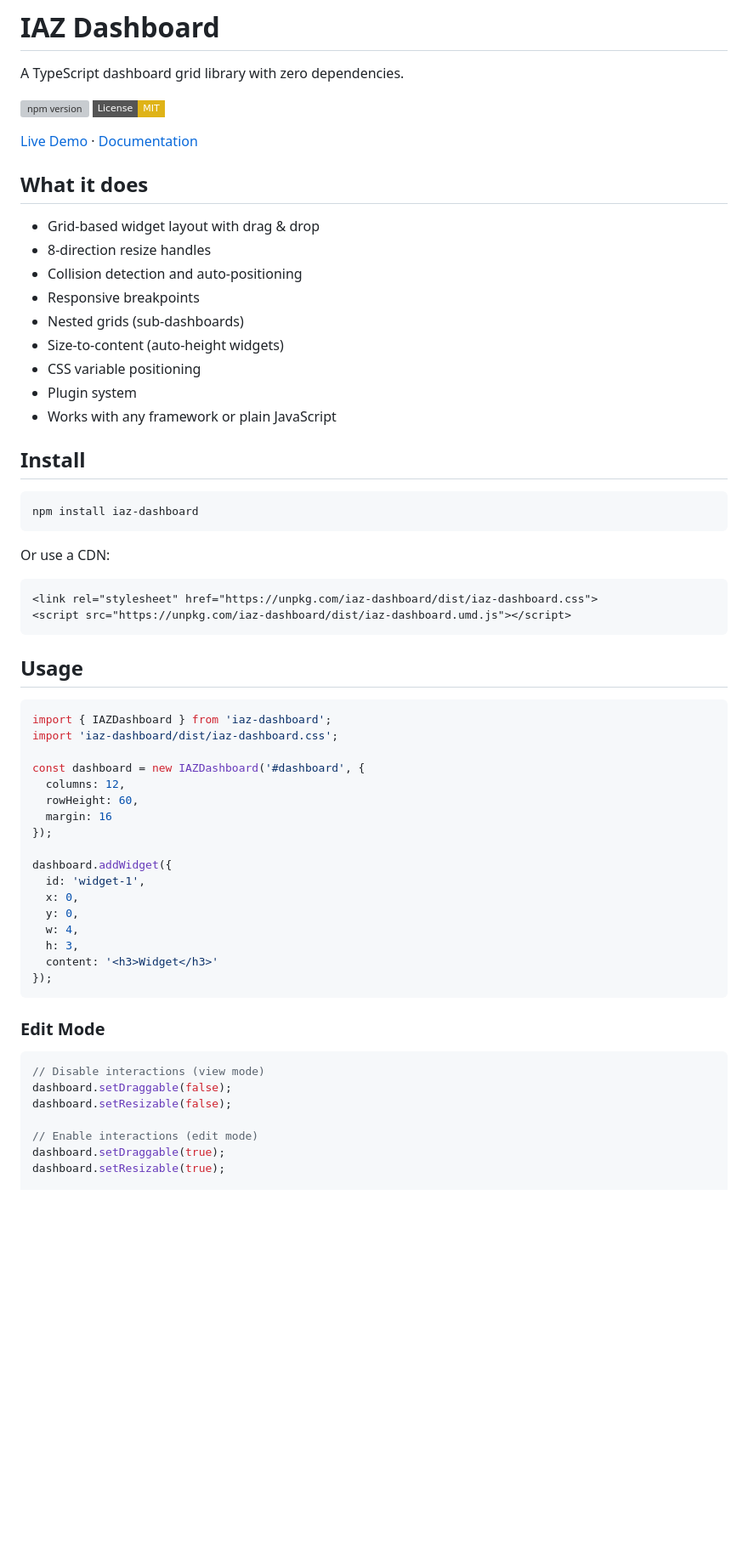
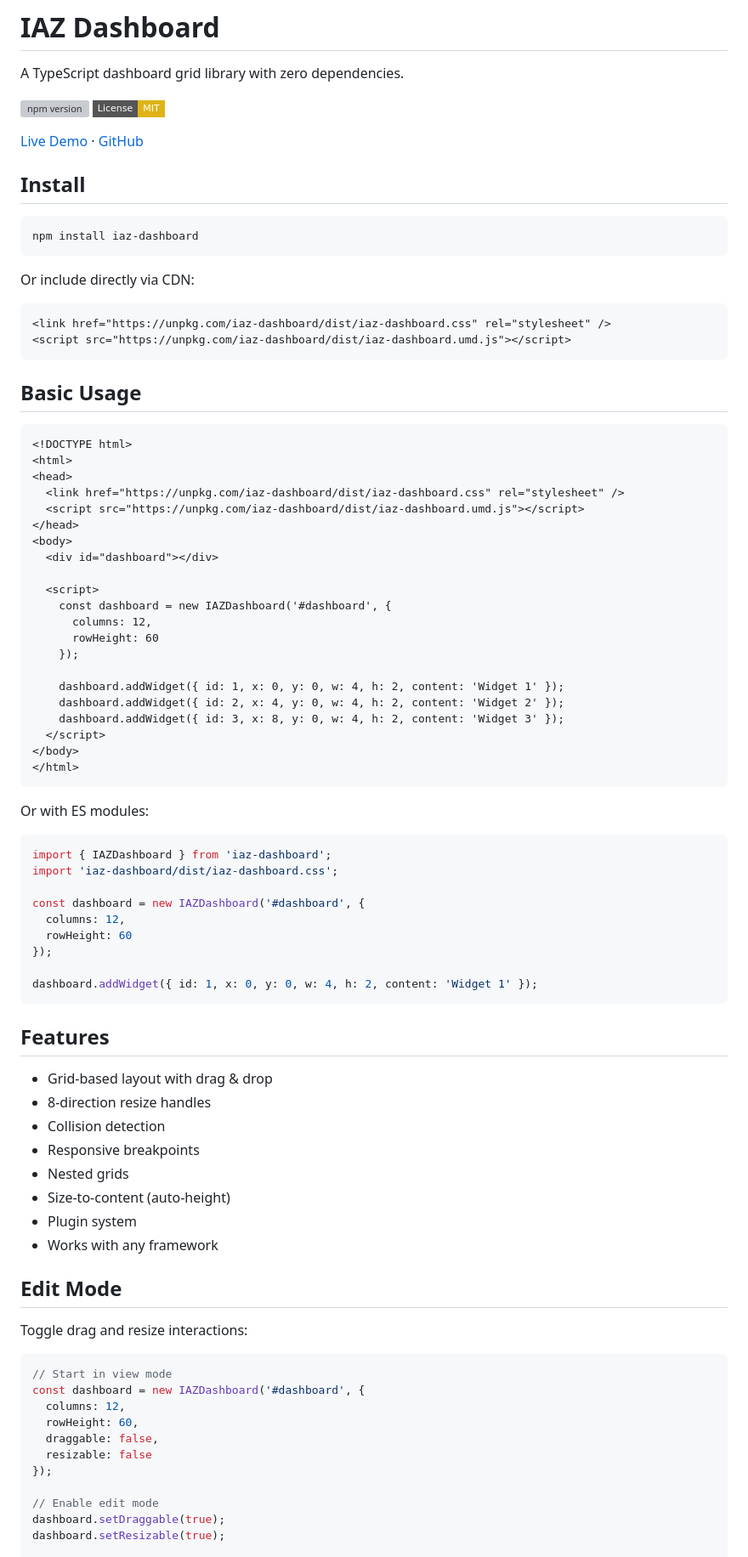
Before and after one commit to yi00it/iaz-dashboard, a Markdown page: README.md, the part around one of its changes. Shown at 85% size. GitHub-like rendering; badges without logos; blank space fills up the shorter version; grey boxes are pictures that could not be loaded.

````diff
--- a/README.md
+++ b/README.md
@@ -5,19 +5,7 @@ A TypeScript dashboard grid library with zero dependencies.
 [![npm version](https://img.shields.io/npm/v/iaz-dashboard.svg?style=flat-square)](https://www.npmjs.com/package/iaz-dashboard)
 [![License: MIT](https://img.shields.io/badge/License-MIT-yellow.svg?style=flat-square)](https://opensource.org/licenses/MIT)
 
-[Live Demo](https://yi00it.github.io/iaz-dashboard/) · [Documentation](./docs)
-
-## What it does
-
-- Grid-based widget layout with drag & drop
-- 8-direction resize handles
-- Collision detection and auto-positioning
-- Responsive breakpoints
-- Nested grids (sub-dashboards)
-- Size-to-content (auto-height widgets)
-- CSS variable positioning
-- Plugin system
-- Works with any framework or plain JavaScript
+[Live Demo](https://yi00it.github.io/iaz-dashboard/) · [GitHub](https://github.com/yi00it/iaz-dashboard)
 
 ## Install
 
@@ -25,14 +13,40 @@ A TypeScript dashboard grid library with zero dependencies.
 npm install iaz-dashboard
 ```
 
-Or use a CDN:
+Or include directly via CDN:
 
 ```html
-<link rel="stylesheet" href="https://unpkg.com/iaz-dashboard/dist/iaz-dashboard.css">
+<link href="https://unpkg.com/iaz-dashboard/dist/iaz-dashboard.css" rel="stylesheet" />
 <script src="https://unpkg.com/iaz-dashboard/dist/iaz-dashboard.umd.js"></script>
 ```
 
-## Usage
+## Basic Usage
+
+```html
+<!DOCTYPE html>
+<html>
+<head>
+  <link href="https://unpkg.com/iaz-dashboard/dist/iaz-dashboard.css" rel="stylesheet" />
+  <script src="https://unpkg.com/iaz-dashboard/dist/iaz-dashboard.umd.js"></script>
+</head>
+<body>
+  <div id="dashboard"></div>
+
+  <script>
+    const dashboard = new IAZDashboard('#dashboard', {
+      columns: 12,
+      rowHeight: 60
+    });
+
+    dashboard.addWidget({ id: 1, x: 0, y: 0, w: 4, h: 2, content: 'Widget 1' });
+    dashboard.addWidget({ id: 2, x: 4, y: 0, w: 4, h: 2, content: 'Widget 2' });
+    dashboard.addWidget({ id: 3, x: 8, y: 0, w: 4, h: 2, content: 'Widget 3' });
+  </script>
+</body>
+</html>
+```
+
+Or with ES modules:
 
 ```js
 import { IAZDashboard } from 'iaz-dashboard';
@@ -40,28 +54,37 @@ import 'iaz-dashboard/dist/iaz-dashboard.css';
 
 const dashboard = new IAZDashboard('#dashboard', {
   columns: 12,
-  rowHeight: 60,
-  margin: 16
+  rowHeight: 60
 });
 
-dashboard.addWidget({
-  id: 'widget-1',
-  x: 0,
-  y: 0,
-  w: 4,
-  h: 3,
-  content: '<h3>Widget</h3>'
-});
+dashboard.addWidget({ id: 1, x: 0, y: 0, w: 4, h: 2, content: 'Widget 1' });
 ```
 
-### Edit Mode
+## Features
+
+- Grid-based layout with drag & drop
+- 8-direction resize handles
+- Collision detection
+- Responsive breakpoints
+- Nested grids
+- Size-to-content (auto-height)
+- Plugin system
+- Works with any framework
+
+## Edit Mode
+
+Toggle drag and resize interactions:
 
 ```js
-// Disable interactions (view mode)
-dashboard.setDraggable(false);
-dashboard.setResizable(false);
+// Start in view mode
+const dashboard = new IAZDashboard('#dashboard', {
+  columns: 12,
+  rowHeight: 60,
+  draggable: false,
+  resizable: false
+});
 
-// Enable interactions (edit mode)
+// Enable edit mode
 dashboard.setDraggable(true);
 dashboard.setResizable(true);
 
````
Also changed, not shown: other parts of README.md (+102 -125 lines).
